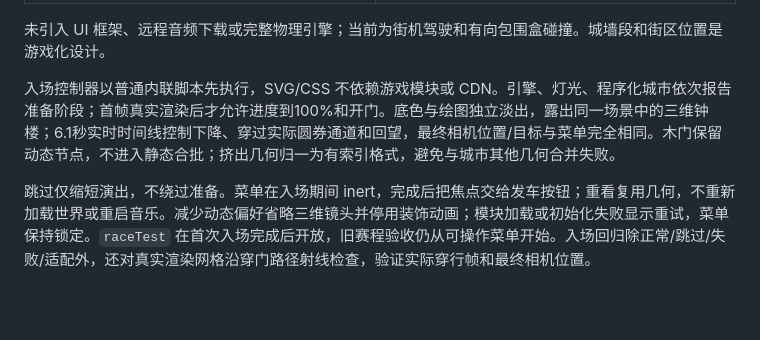
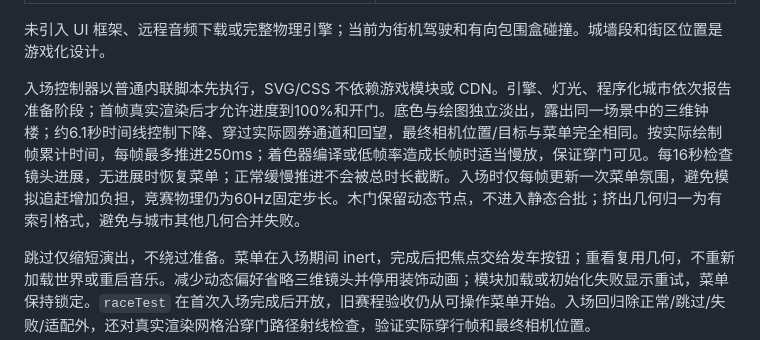
Before and after one commit to vashzwingli/xian-food-racer, a Markdown page: docs/ARCHITECTURE.md, the part around the change. Rendered like a GitHub page; blank space fills up the shorter version.

```diff
--- a/docs/ARCHITECTURE.md
+++ b/docs/ARCHITECTURE.md
@@ -24,7 +24,7 @@
 
 未引入 UI 框架、远程音频下载或完整物理引擎；当前为街机驾驶和有向包围盒碰撞。城墙段和街区位置是游戏化设计。
 
-入场控制器以普通内联脚本先执行，SVG/CSS 不依赖游戏模块或 CDN。引擎、灯光、程序化城市依次报告准备阶段；首帧真实渲染后才允许进度到100%和开门。底色与绘图独立淡出，露出同一场景中的三维钟楼；6.1秒实时时间线控制下降、穿过实际圆券通道和回望，最终相机位置/目标与菜单完全相同。木门保留动态节点，不进入静态合批；挤出几何归一为有索引格式，避免与城市其他几何合并失败。
+入场控制器以普通内联脚本先执行，SVG/CSS 不依赖游戏模块或 CDN。引擎、灯光、程序化城市依次报告准备阶段；首帧真实渲染后才允许进度到100%和开门。底色与绘图独立淡出，露出同一场景中的三维钟楼；约6.1秒时间线控制下降、穿过实际圆券通道和回望，最终相机位置/目标与菜单完全相同。按实际绘制帧累计时间，每帧最多推进250ms；着色器编译或低帧率造成长帧时适当慢放，保证穿门可见。每16秒检查镜头进展，无进展时恢复菜单；正常缓慢推进不会被总时长截断。入场时仅每帧更新一次菜单氛围，避免模拟追赶增加负担，竞赛物理仍为60Hz固定步长。木门保留动态节点，不进入静态合批；挤出几何归一为有索引格式，避免与城市其他几何合并失败。
 
 跳过仅缩短演出，不绕过准备。菜单在入场期间 inert，完成后把焦点交给发车按钮；重看复用几何，不重新加载世界或重启音乐。减少动态偏好省略三维镜头并停用装饰动画；模块加载或初始化失败显示重试，菜单保持锁定。`raceTest` 在首次入场完成后开放，旧赛程验收仍从可操作菜单开始。入场回归除正常/跳过/失败/适配外，还对真实渲染网格沿穿门路径射线检查，验证实际穿行帧和最终相机位置。
 
```
Also changed, not shown: README.md (+1 -1 lines), bell-tower-entry.png, gate-passage.png, intro-loading.png, intro-mobile.png, menu.png, 9 other files.
